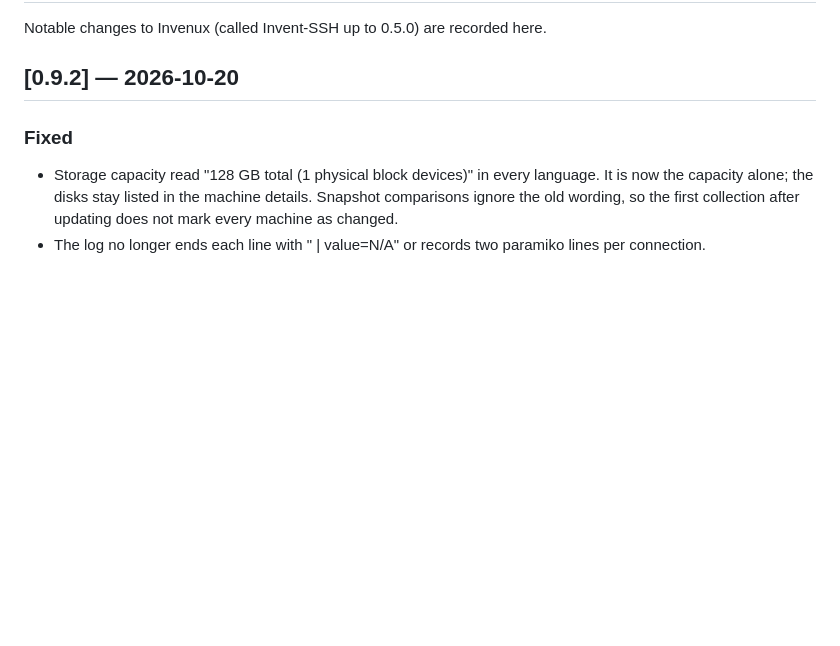
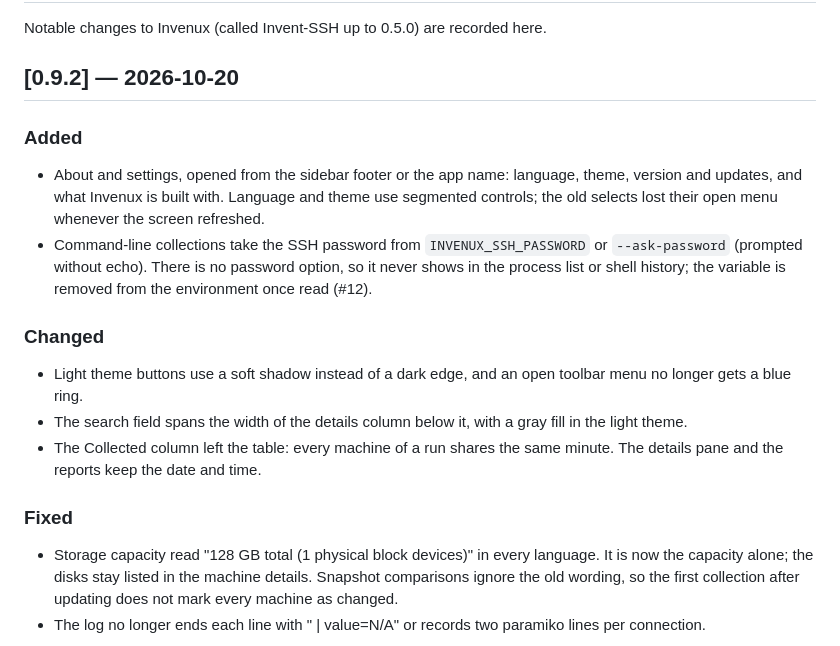
Before and after one commit to lucaswotta/invent-ssh, a Markdown page: CHANGELOG.md, the part around the change. Rendered like a GitHub page; blank space fills up the shorter version.

Commit message:
docs(changelog): complete 0.9.2

```diff
--- a/CHANGELOG.md
+++ b/CHANGELOG.md
@@ -3,6 +3,17 @@
 Notable changes to Invenux (called Invent-SSH up to 0.5.0) are recorded here.
 
 ## [0.9.2] — 2026-10-20
+
+### Added
+
+- About and settings, opened from the sidebar footer or the app name: language, theme, version and updates, and what Invenux is built with. Language and theme use segmented controls; the old selects lost their open menu whenever the screen refreshed.
+- Command-line collections take the SSH password from `INVENUX_SSH_PASSWORD` or `--ask-password` (prompted without echo). There is no password option, so it never shows in the process list or shell history; the variable is removed from the environment once read (#12).
+
+### Changed
+
+- Light theme buttons use a soft shadow instead of a dark edge, and an open toolbar menu no longer gets a blue ring.
+- The search field spans the width of the details column below it, with a gray fill in the light theme.
+- The Collected column left the table: every machine of a run shares the same minute. The details pane and the reports keep the date and time.
 
 ### Fixed
 
```
